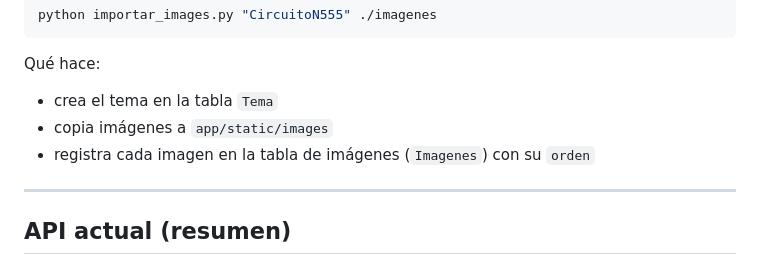
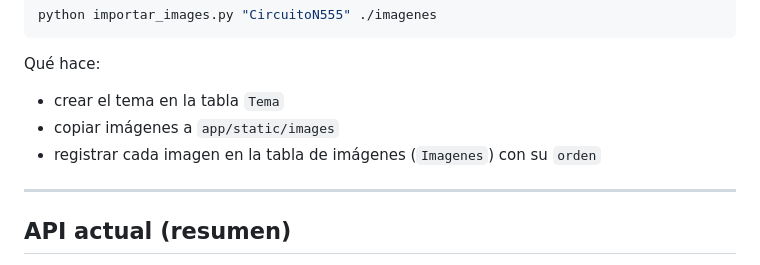
Before and after one commit to dev-lumpy/presentaciones, a Markdown page: README.md, the part around the change. Drawn GitHub-style.

Commit message:
docs: normalize infinitive style in import steps
Agent-Logs-Url: https://github.com/dev-lumpy/presentaciones/sessions/c53f194c-13de-4aae-92e0-ea30c722fbc6

Co-authored-by: dev-lumpy <87136226+dev-lumpy@users.noreply.github.com>

```diff
--- a/README.md
+++ b/README.md
@@ -102,9 +102,9 @@ python importar_images.py "CircuitoN555" ./imagenes
 
 Qué hace:
 
-- crea el tema en la tabla `Tema`
-- copia imágenes a `app/static/images`
-- registra cada imagen en la tabla de imágenes (`Imagenes`) con su `orden`
+- crear el tema en la tabla `Tema`
+- copiar imágenes a `app/static/images`
+- registrar cada imagen en la tabla de imágenes (`Imagenes`) con su `orden`
 
 ---
 
```
